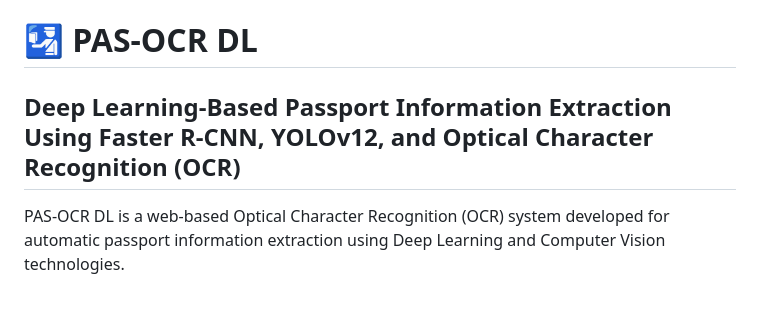
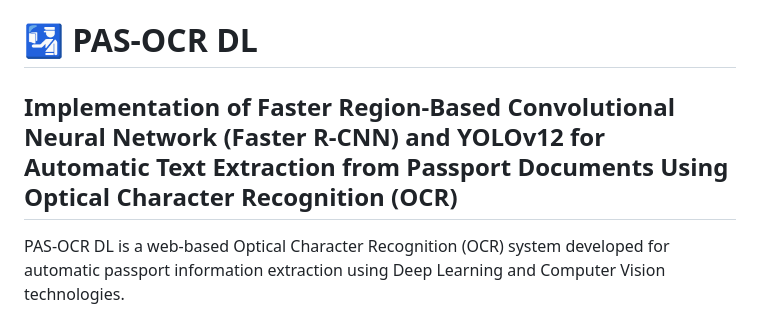
Before and after one commit to MasniariSamosir/passport-ocr-yolov12-frcnn, a Markdown page: README.md, the part around the change. Drawn GitHub-style.

Commit message:
Revise project title for better clarity
Updated the project title for clarity and specificity.

```diff
--- a/README.md
+++ b/README.md
@@ -1,6 +1,6 @@
 # 🛂 PAS-OCR DL
 
-## Deep Learning-Based Passport Information Extraction Using Faster R-CNN, YOLOv12, and Optical Character Recognition (OCR)
+## Implementation of Faster Region-Based Convolutional Neural Network (Faster R-CNN) and YOLOv12 for Automatic Text Extraction from Passport Documents Using Optical Character Recognition (OCR)
 
 PAS-OCR DL is a web-based Optical Character Recognition (OCR) system developed for automatic passport information extraction using Deep Learning and Computer Vision technologies.
 
```
